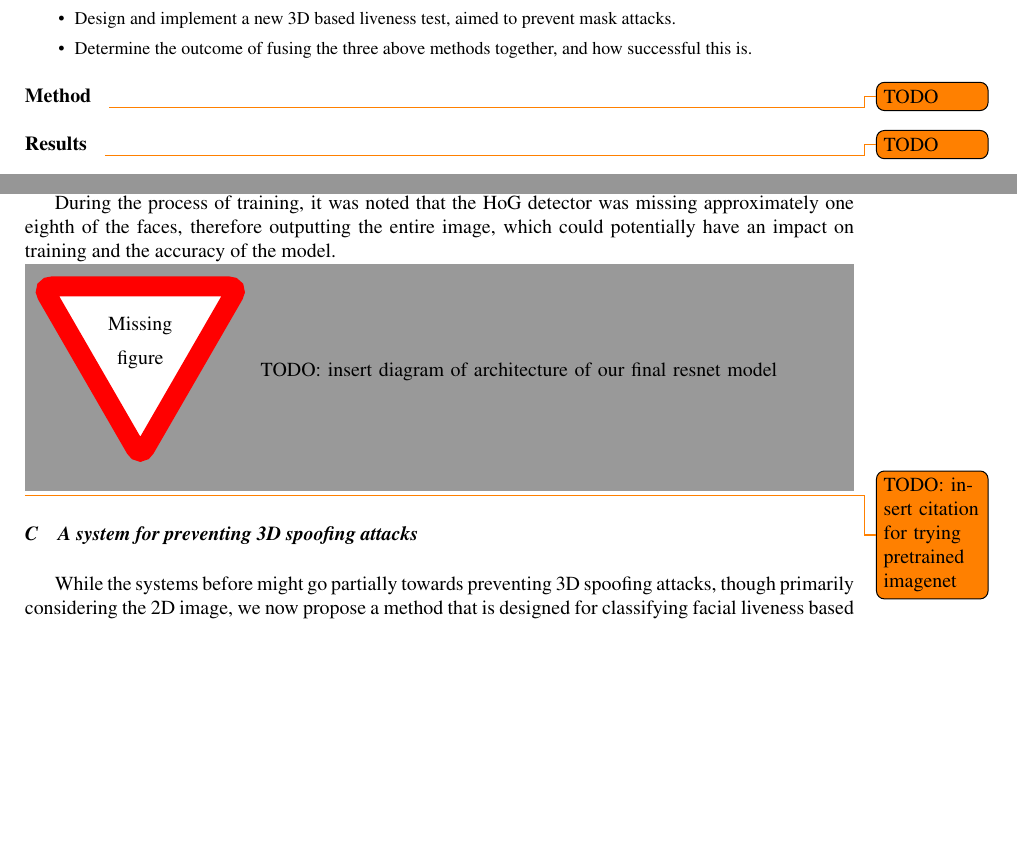
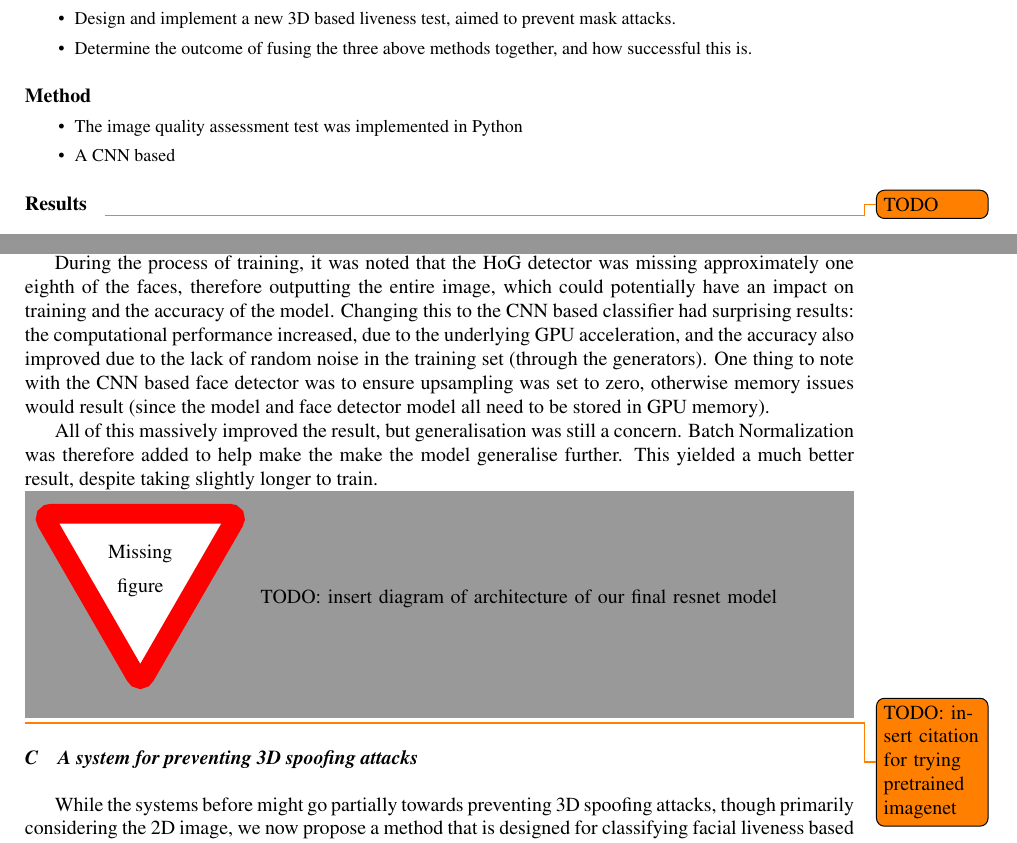
Before and after one commit to OhmGeek/FacialLivenessTests, a LaTeX paper (docs/paper/report.tex): two parts of pages 1 and 5 of 7, joined at a grey line, cut so that both start at the same text, the shorter picture padded with empty space. Compiled offline with pdfLaTeX.

Commit message:
updated further info

```diff
--- a/docs/paper/report.tex
+++ b/docs/paper/report.tex
@@ -39,8 +39,10 @@
     \end{itemize}
 
 \paragraph{Method}
-
-    \todo{TODO}
+   \begin{itemize}
+        \item The image quality assessment test was implemented in Python
+        \item A CNN based
+   \end{itemize}
 \paragraph{Results}
     \todo{TODO}
 \paragraph{Conclusions}
@@ -221,7 +223,13 @@ Facial liveness, convolutional neural networks, image quality metrics
         it would focus on the facial region.
 
         During the process of training, it was noted that the HoG detector was missing approximately one eighth of the faces, therefore outputting the entire image, which
-        could potentially have an impact on training and the accuracy of the model.
+        could potentially have an impact on training and the accuracy of the model. Changing this to the CNN based classifier had surprising results: the computational performance increased,
+        due to the underlying GPU acceleration, and the accuracy also improved due to the lack of random noise in the training set (through the generators). One thing to note with the CNN based
+        face detector was to ensure upsampling was set to zero, otherwise memory issues would result (since the model and face detector model all need to be stored in GPU memory).
+
+        All of this massively improved the result, but generalisation was still a concern. Batch Normalization was therefore added to help make the make the model generalise further.
+        This yielded a much better result, despite taking slightly longer to train.
+
 
         \missingfigure{TODO: insert diagram of architecture of our final resnet model}
         \todo{TODO: insert citation for trying pretrained imagenet}
```
Also changed, not shown: docs/paper/report.pdf, 5 other files.
